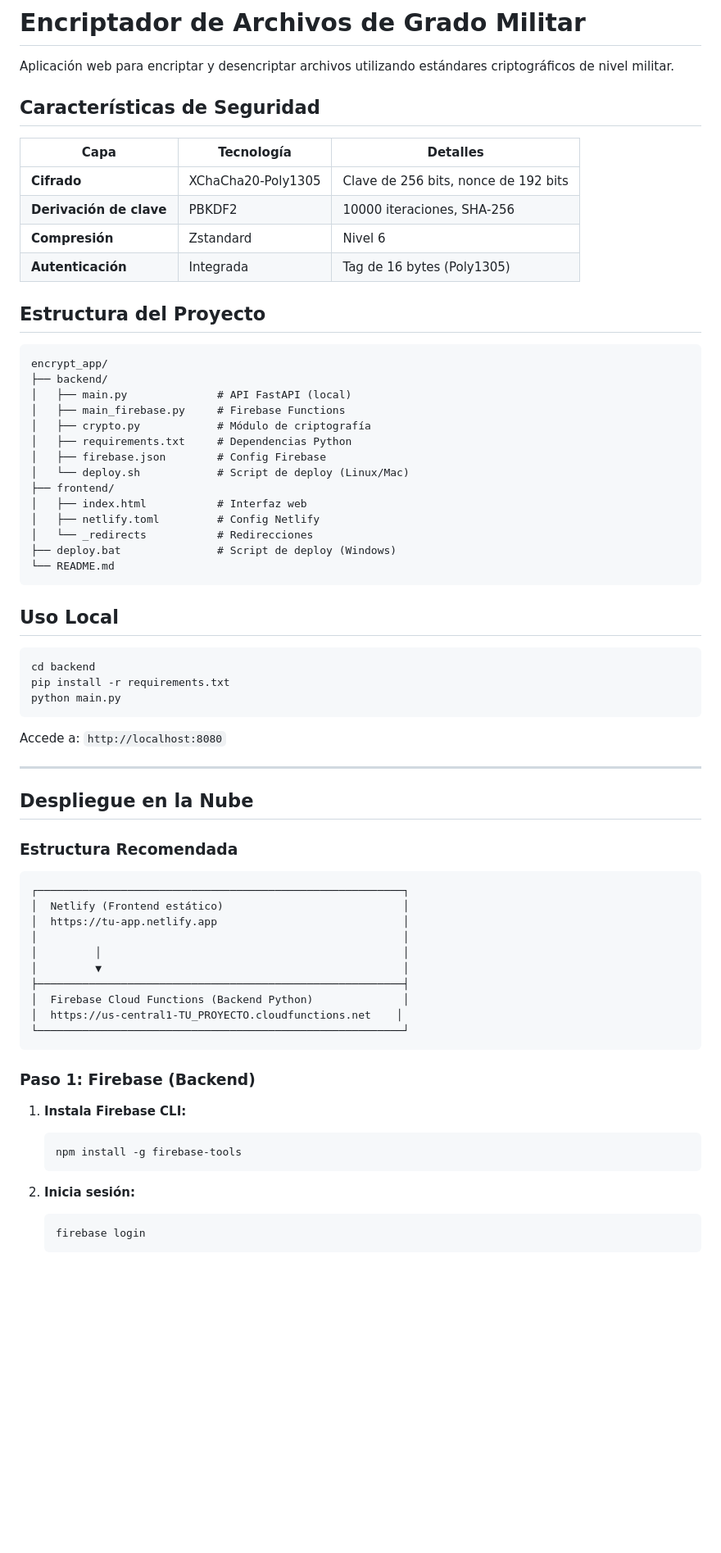
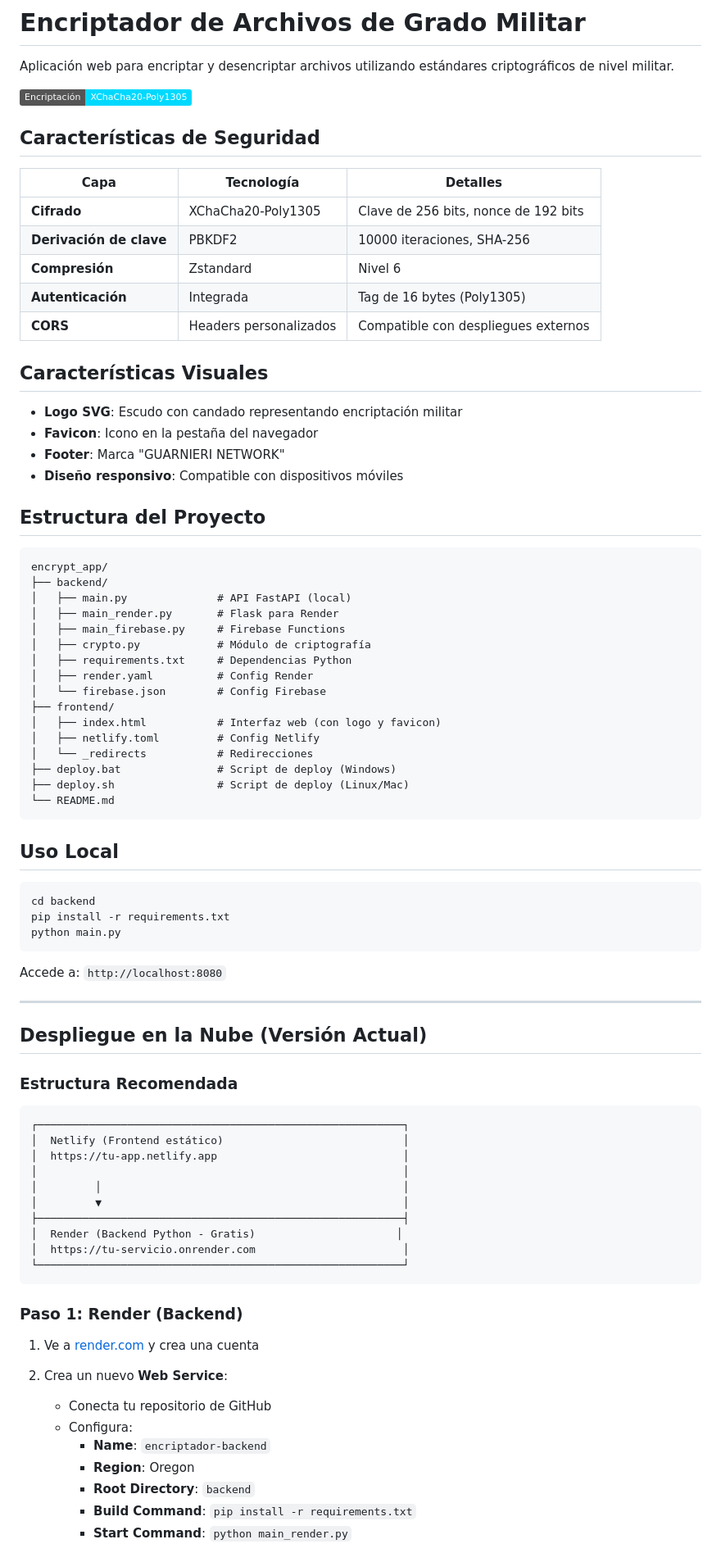
Before and after one commit to JuanMatiasGuarnieri/encrypta2, a Markdown page: README.md, the part around one of its changes. Shown at 82% size. GitHub-like rendering; badges without logos; blank space fills up the shorter version.

````diff
--- a/README.md
+++ b/README.md
@@ -1,6 +1,8 @@
 # Encriptador de Archivos de Grado Militar
 
 Aplicación web para encriptar y desencriptar archivos utilizando estándares criptográficos de nivel militar.
+
+![Logo](https://img.shields.io/badge/Encriptación-XChaCha20--Poly1305-00d9ff)
 
 ## Características de Seguridad
 
@@ -10,6 +12,14 @@ Aplicación web para encriptar y desencriptar archivos utilizando estándares cr
 | **Derivación de clave** | PBKDF2 | 10000 iteraciones, SHA-256 |
 | **Compresión** | Zstandard | Nivel 6 |
 | **Autenticación** | Integrada | Tag de 16 bytes (Poly1305) |
+| **CORS** | Headers personalizados | Compatible con despliegues externos |
+
+## Características Visuales
+
+- **Logo SVG**: Escudo con candado representando encriptación militar
+- **Favicon**: Icono en la pestaña del navegador
+- **Footer**: Marca "GUARNIERI NETWORK"
+- **Diseño responsivo**: Compatible con dispositivos móviles
 
 ## Estructura del Proyecto
 
@@ -17,16 +27,18 @@ Aplicación web para encriptar y desencriptar archivos utilizando estándares cr
 encrypt_app/
 ├── backend/
 │   ├── main.py              # API FastAPI (local)
+│   ├── main_render.py       # Flask para Render
 │   ├── main_firebase.py     # Firebase Functions
 │   ├── crypto.py            # Módulo de criptografía
 │   ├── requirements.txt     # Dependencias Python
-│   ├── firebase.json        # Config Firebase
-│   └── deploy.sh            # Script de deploy (Linux/Mac)
+│   ├── render.yaml          # Config Render
+│   └── firebase.json        # Config Firebase
 ├── frontend/
-│   ├── index.html           # Interfaz web
+│   ├── index.html           # Interfaz web (con logo y favicon)
 │   ├── netlify.toml         # Config Netlify
 │   └── _redirects           # Redirecciones
 ├── deploy.bat               # Script de deploy (Windows)
+├── deploy.sh                # Script de deploy (Linux/Mac)
 └── README.md
 ```
 
@@ -42,7 +54,7 @@ Accede a: `http://localhost:8080`
 
 ---
 
-## Despliegue en la Nube
+## Despliegue en la Nube (Versión Actual)
 
 ### Estructura Recomendada
 
@@ -54,20 +66,21 @@ Accede a: `http://localhost:8080`
 │         │                                               │
 │         ▼                                               │
 ├─────────────────────────────────────────────────────────┤
-│  Firebase Cloud Functions (Backend Python)              │
-│  https://us-central1-TU_PROYECTO.cloudfunctions.net    │
+│  Render (Backend Python - Gratis)                      │
+│  https://tu-servicio.onrender.com                       │
 └─────────────────────────────────────────────────────────┘
 ```
 
-### Paso 1: Firebase (Backend)
+### Paso 1: Render (Backend)
 
-1. **Instala Firebase CLI:**
-   ```bash
-   npm install -g firebase-tools
-   ```
+1. Ve a [render.com](https://render.com) y crea una cuenta
 
-2. **Inicia sesión:**
-   ```bash
-   firebase login
-   ```
+2. Crea un nuevo **Web Service**:
+   - Conecta tu repositorio de GitHub
+   - Configura:
+     - **Name**: `encriptador-backend`
+     - **Region**: Oregon
+     - **Root Directory**: `backend`
+     - **Build Command**: `pip install -r requirements.txt`
+     - **Start Command**: `python main_render.py`
 
````
Also changed, not shown: other parts of README.md (+31 -43 lines).
